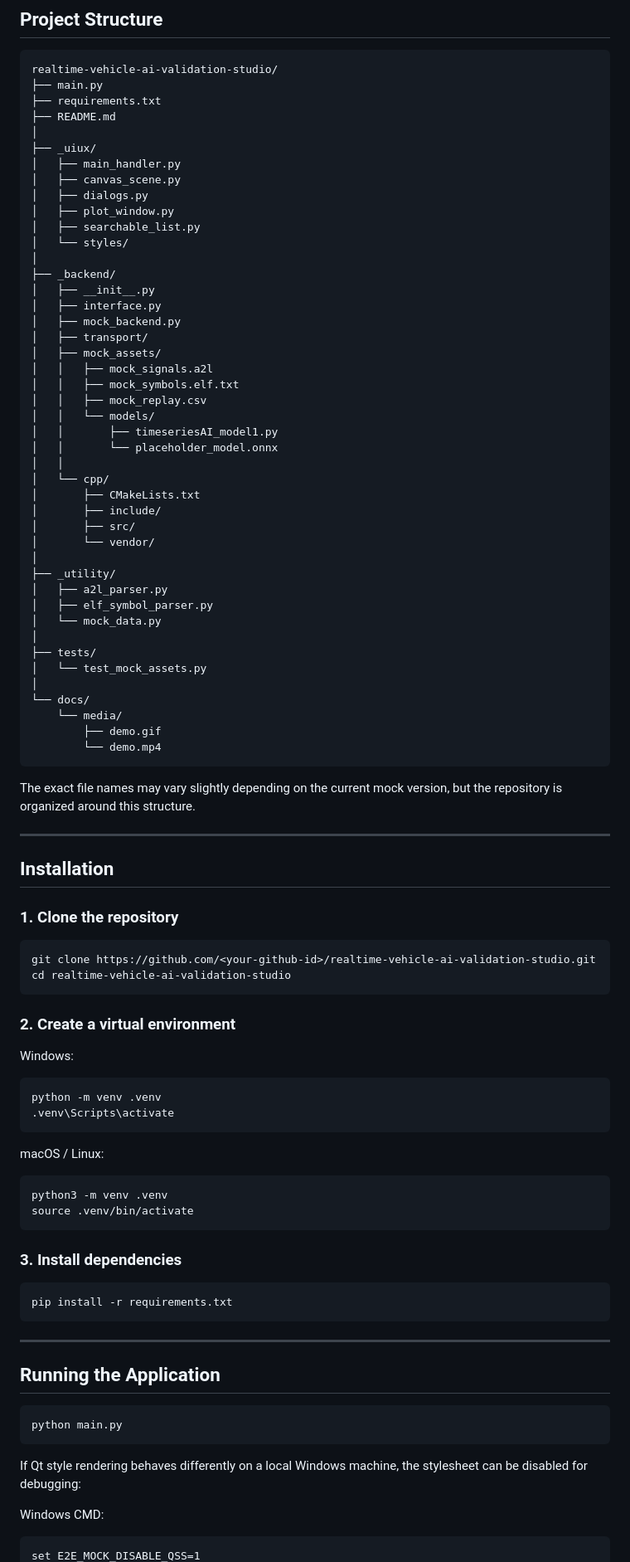
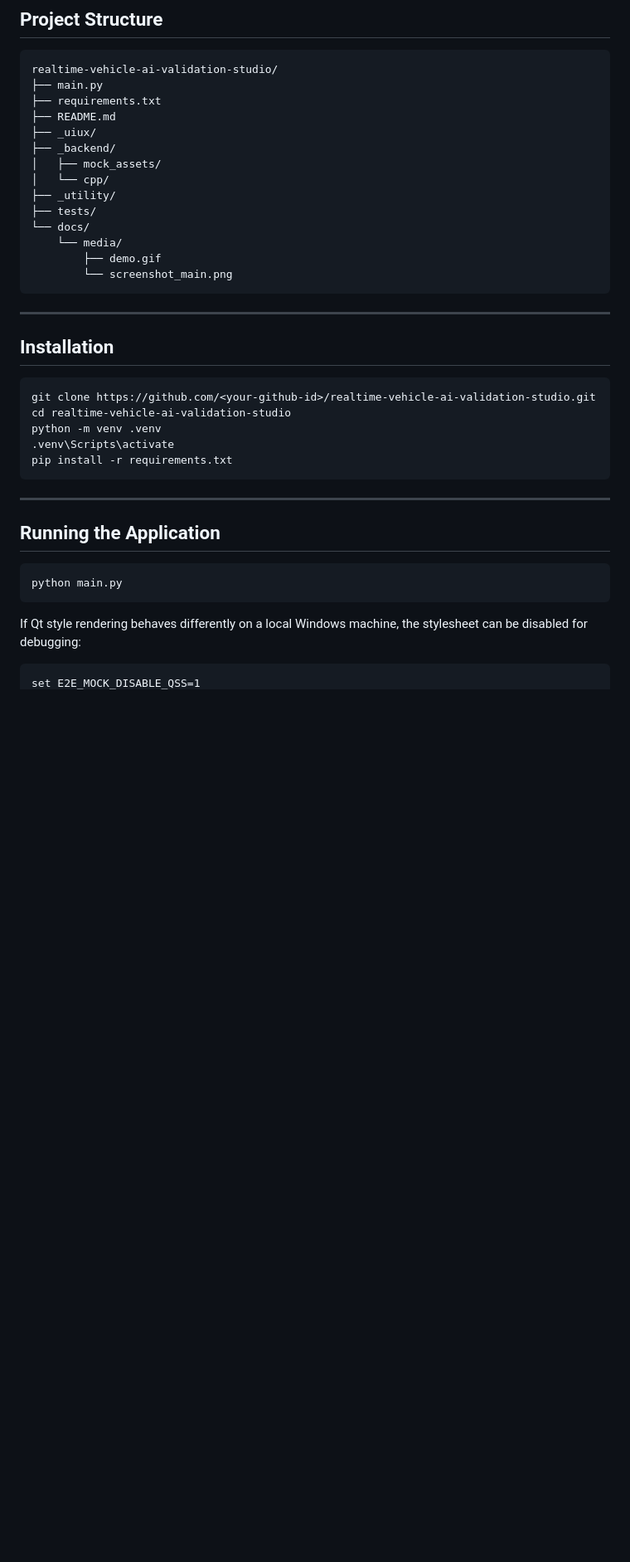
Before and after one commit to jwhwang91/realtime-vehicle-ai-validation-studio, a Markdown page: README.md, the part around one of its changes. Shown at 83% size. Drawn GitHub-style; blank space fills up the shorter version.

````diff
--- a/README.md
+++ b/README.md
@@ -194,80 +153,27 @@ realtime-vehicle-ai-validation-studio/
 ├── main.py
 ├── requirements.txt
 ├── README.md
-│
 ├── _uiux/
-│   ├── main_handler.py
-│   ├── canvas_scene.py
-│   ├── dialogs.py
-│   ├── plot_window.py
-│   ├── searchable_list.py
-│   └── styles/
-│
 ├── _backend/
-│   ├── __init__.py
-│   ├── interface.py
-│   ├── mock_backend.py
-│   ├── transport/
 │   ├── mock_assets/
-│   │   ├── mock_signals.a2l
-│   │   ├── mock_symbols.elf.txt
-│   │   ├── mock_replay.csv
-│   │   └── models/
-│   │       ├── timeseriesAI_model1.py
-│   │       └── placeholder_model.onnx
-│   │
 │   └── cpp/
-│       ├── CMakeLists.txt
-│       ├── include/
-│       ├── src/
-│       └── vendor/
-│
 ├── _utility/
-│   ├── a2l_parser.py
-│   ├── elf_symbol_parser.py
-│   └── mock_data.py
-│
 ├── tests/
-│   └── test_mock_assets.py
-│
 └── docs/
     └── media/
         ├── demo.gif
-        └── demo.mp4
+        └── screenshot_main.png
 ```
-
-The exact file names may vary slightly depending on the current mock version, but the repository is organized around this structure.
 
 ---
 
 ## Installation
 
-### 1. Clone the repository
-
 ```bash
 git clone https://github.com/<your-github-id>/realtime-vehicle-ai-validation-studio.git
 cd realtime-vehicle-ai-validation-studio
-```
-
-### 2. Create a virtual environment
-
-Windows:
-
-```bash
 python -m venv .venv
 .venv\Scripts\activate
-```
-
-macOS / Linux:
-
-```bash
-python3 -m venv .venv
-source .venv/bin/activate
-```
-
-### 3. Install dependencies
-
-```bash
 pip install -r requirements.txt
 ```
 
@@ -281,7 +187,5 @@ python main.py
 
 If Qt style rendering behaves differently on a local Windows machine, the stylesheet can be disabled for debugging:
 
-Windows CMD:
-
 ```cmd
 set E2E_MOCK_DISABLE_QSS=1
````
Also changed, not shown: other parts of README.md (+18 -104 lines), docs/media/screenshot_main.png (added), 1 other file.
